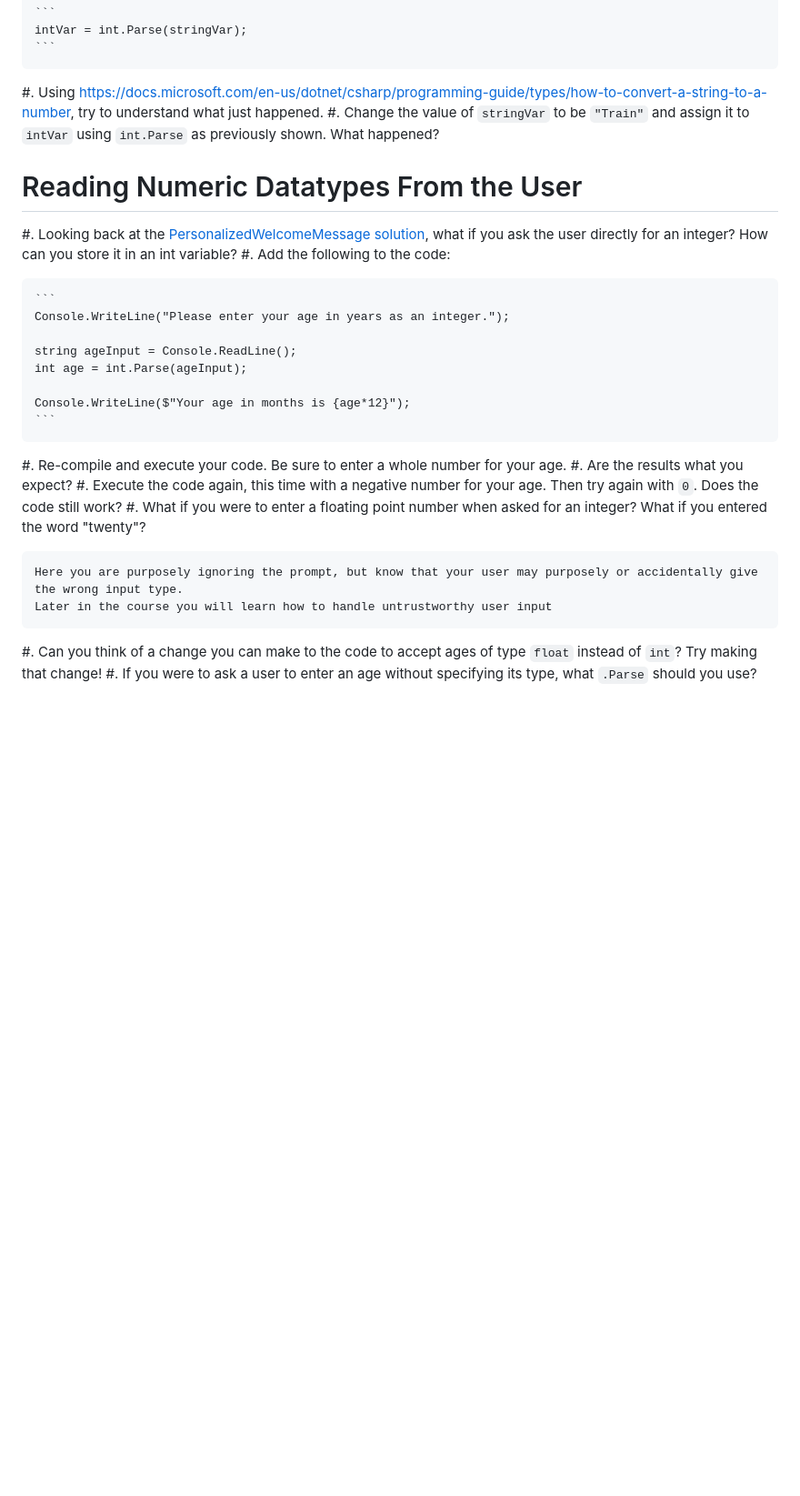
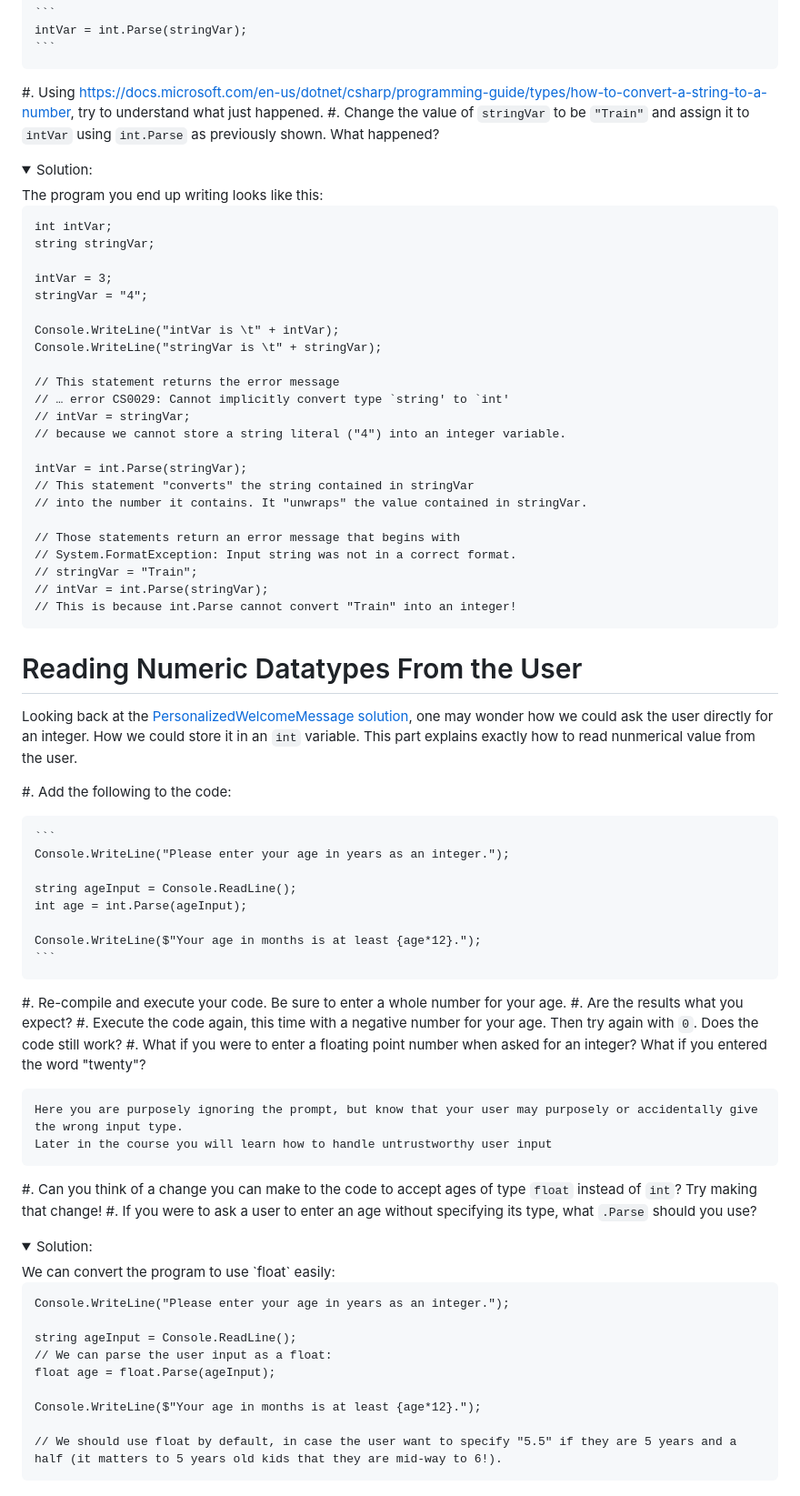
Before and after one commit to csci-1301/csci-1301.github.io, a Markdown page: labs/UserInput/readme.md, the part around the change printed below. Shown: that part at 91% size. GitHub-like rendering; folded sections open; blank space fills up the shorter version.

Commit message:
Improved userinput lab.

````diff
--- a/labs/UserInput/readme.md
+++ b/labs/UserInput/readme.md
@@ -53,9 +66,42 @@ Comment out the statement you just added (that is, add `//` in front of it, so t
 #. Change the value of  `stringVar` to be `"Train"` and assign it to `intVar` using `int.Parse` as previously shown.
 What happened?
 
+<details><summary>Solution:</summary>
+The program you end up writing looks like this:
+
+```
+int intVar;
+string stringVar;
+
+intVar = 3;
+stringVar = "4";
+
+Console.WriteLine("intVar is \t" + intVar);
+Console.WriteLine("stringVar is \t" + stringVar);
+
+// This statement returns the error message
+// … error CS0029: Cannot implicitly convert type `string' to `int'
+// intVar = stringVar;
+// because we cannot store a string literal ("4") into an integer variable.
+
+intVar = int.Parse(stringVar);
+// This statement "converts" the string contained in stringVar
+// into the number it contains. It "unwraps" the value contained in stringVar.
+
+// Those statements return an error message that begins with
+// System.FormatException: Input string was not in a correct format.
+// stringVar = "Train";
+// intVar = int.Parse(stringVar);
+// This is because int.Parse cannot convert "Train" into an integer!
+```
+</details>
+
+
 # Reading Numeric Datatypes From the User
 
-#. Looking back at the [PersonalizedWelcomeMessage solution](PersonalizedWelcomeMessage_Solution.zip), what if you ask the user directly for an integer?  How can you store it in an int variable?
+Looking back at the [PersonalizedWelcomeMessage solution](PersonalizedWelcomeMessage_Solution.zip), one may wonder how we could ask the user directly for an integer.  How we could store it in an `int` variable.
+This part explains exactly how to read nunmerical value from the user.
+
 #. Add the following to the code:
 
     ```
@@ -64,7 +110,7 @@ What happened?
     string ageInput = Console.ReadLine();
     int age = int.Parse(ageInput);
 
-    Console.WriteLine($"Your age in months is {age*12}");
+    Console.WriteLine($"Your age in months is at least {age*12}.");
     ```
 
 #. Re-compile and execute your code.  Be sure to enter a whole number for your age.
@@ -78,6 +124,23 @@ What happened?
 #. If you were to ask a user to enter an age without specifying its type, what `.Parse` should you use?
 
 
+<details><summary>Solution:</summary>
+We can convert the program to use `float` easily:
+
+```
+Console.WriteLine("Please enter your age in years as an integer.");
+
+string ageInput = Console.ReadLine();
+// We can parse the user input as a float:
+float age = float.Parse(ageInput);
+
+Console.WriteLine($"Your age in months is at least {age*12}.");
+
+// We should use float by default, in case the user want to specify "5.5" if they are 5 years and a half (it matters to 5 years old kids that they are mid-way to 6!).
+```
+</details>
+
+
 [^noteonUbuntu]: If you are using Ubuntu and, after performing this step, you receive an error message
 
     ```{text}
````
Also changed, not shown: other parts of labs/UserInput/readme.md (+14 -1 lines).
